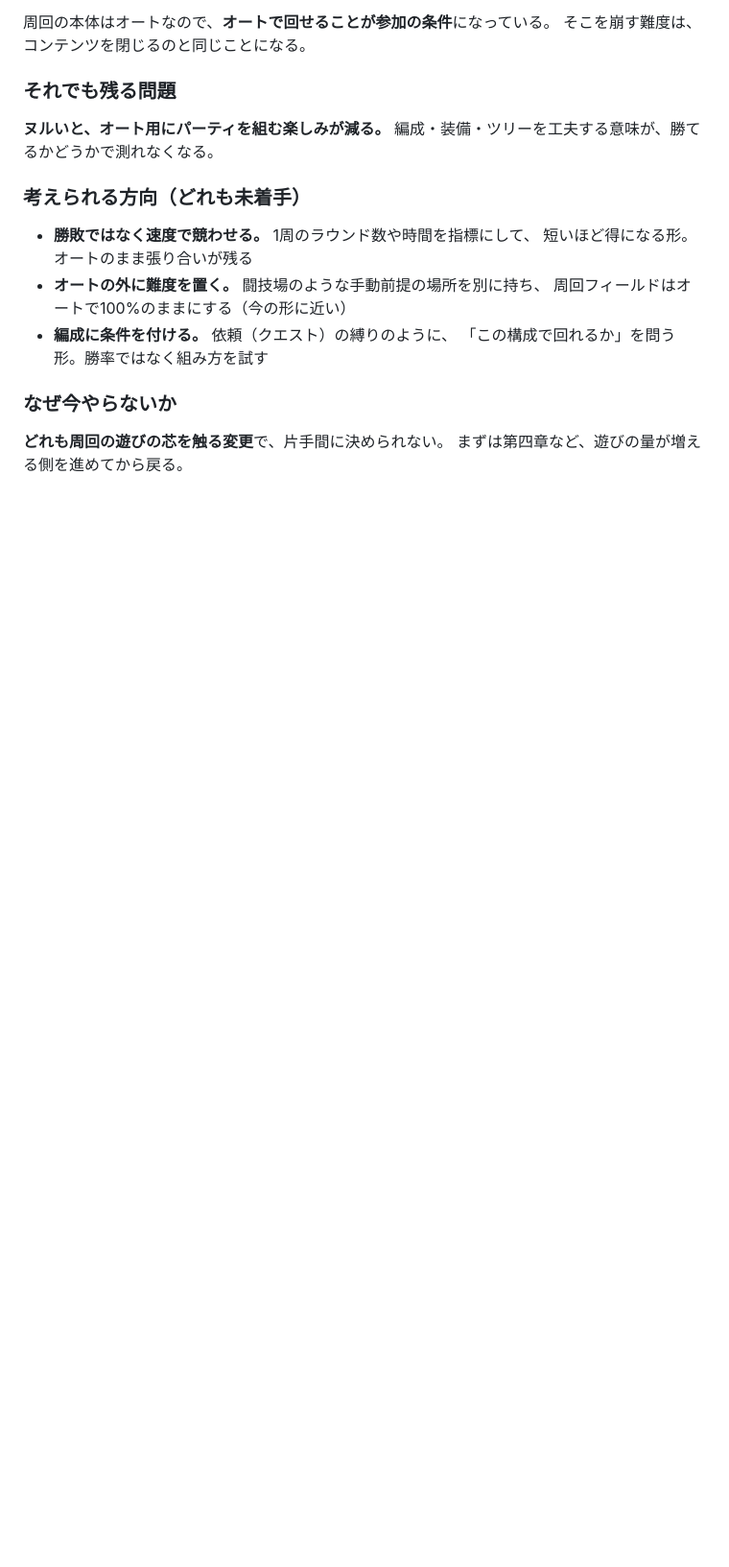
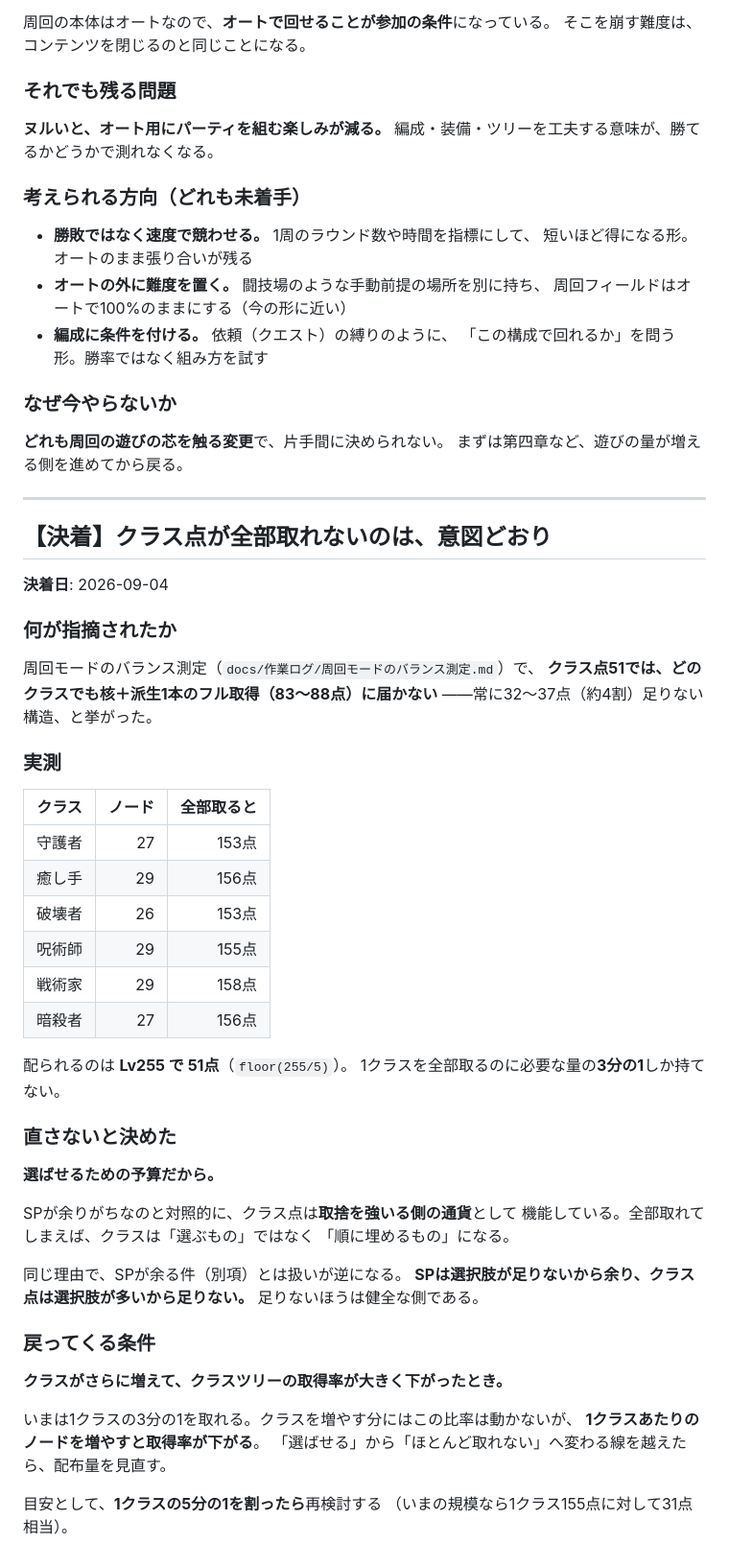
Before and after one commit to fcqsn296/hack-slash_RPG, a Markdown page: docs/保留中のアイデア.md, the part around the change. Shown at 96% size. Rendered like a GitHub page; blank space fills up the shorter version.

Commit message:
クラス点が全部取れないのは意図どおり、と決着させる
周回モードのバランス測定で「クラス点51ではどのクラスもフル取得に届かない、
常に4割足りない」と挙がった件。直さないと決めた。

実測: 1クラスを全部取るのに 153〜158点、配られるのは Lv255 で 51点。
1クラスの3分の1しか持てない。

選ばせるための予算なので、これは健全な側。全部取れてしまえばクラスは
「選ぶもの」ではなく「順に埋めるもの」になる。SPが余る件とは扱いが逆で、
SPは選択肢が足りないから余り、クラス点は選択肢が多いから足りない。

戻ってくる条件も書いた: 1クラスあたりのノードが増えて取得率が下がったとき。
目安は1クラスの5分の1を割ったら（いまの規模なら155点に対して31点相当）。

Co-Authored-By: Claude Opus 5 <noreply@anthropic.com>

```diff
--- a/docs/保留中のアイデア.md
+++ b/docs/保留中のアイデア.md
@@ -337,3 +337,52 @@ poison / burn = 相手の最大HP × 割合   （1ラウンド最大50%）
 
 **どれも周回の遊びの芯を触る変更**で、片手間に決められない。
 まずは第四章など、遊びの量が増える側を進めてから戻る。
+
+---
+
+## 【決着】クラス点が全部取れないのは、意図どおり
+
+**決着日**: 2026-09-04
+
+### 何が指摘されたか
+
+周回モードのバランス測定（`docs/作業ログ/周回モードのバランス測定.md`）で、
+**クラス点51では、どのクラスでも核＋派生1本のフル取得（83〜88点）に届かない**
+——常に32〜37点（約4割）足りない構造、と挙がった。
+
+### 実測
+
+| クラス | ノード | 全部取ると |
+|---|---:|---:|
+| 守護者 | 27 | 153点 |
+| 癒し手 | 29 | 156点 |
+| 破壊者 | 26 | 153点 |
+| 呪術師 | 29 | 155点 |
+| 戦術家 | 29 | 158点 |
+| 暗殺者 | 27 | 156点 |
+
+配られるのは **Lv255 で 51点**（`floor(255/5)`）。
+1クラスを全部取るのに必要な量の**3分の1**しか持てない。
+
+### 直さないと決めた
+
+**選ばせるための予算だから。**
+
+SPが余りがちなのと対照的に、クラス点は**取捨を強いる側の通貨**として
+機能している。全部取れてしまえば、クラスは「選ぶもの」ではなく
+「順に埋めるもの」になる。
+
+同じ理由で、SPが余る件（別項）とは扱いが逆になる。
+**SPは選択肢が足りないから余り、クラス点は選択肢が多いから足りない。**
+足りないほうは健全な側である。
+
+### 戻ってくる条件
+
+**クラスがさらに増えて、クラスツリーの取得率が大きく下がったとき。**
+
+いまは1クラスの3分の1を取れる。クラスを増やす分にはこの比率は動かないが、
+**1クラスあたりのノードを増やすと取得率が下がる**。
+「選ばせる」から「ほとんど取れない」へ変わる線を越えたら、配布量を見直す。
+
+目安として、**1クラスの5分の1を割ったら**再検討する
+（いまの規模なら1クラス155点に対して31点相当）。
```
